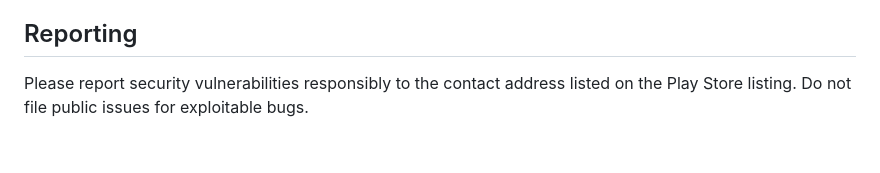
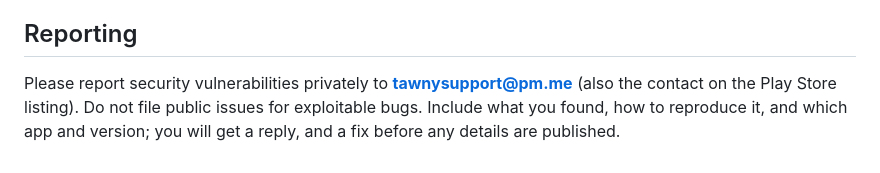
Before and after one commit to PressF4me/Tawny-APK, a Markdown page: SECURITY.md, the part around the change. Rendered like a GitHub page.

Commit message:
SECURITY.md: report privately to tawnysupport@pm.me
Co-Authored-By: Claude Opus 5 <noreply@anthropic.com>
Claude-Session: https://claude.ai/code/session_01N9M8nBoMwAjrEaYZ5PwpTz

```diff
--- a/SECURITY.md
+++ b/SECURITY.md
@@ -302,5 +302,7 @@ after-the-fact alarm, not a gate.
 
 ## Reporting
 
-Please report security vulnerabilities responsibly to the contact address listed
-on the Play Store listing. Do not file public issues for exploitable bugs.
+Please report security vulnerabilities privately to **tawnysupport@pm.me**
+(also the contact on the Play Store listing). Do not file public issues for
+exploitable bugs. Include what you found, how to reproduce it, and which app
+and version; you will get a reply, and a fix before any details are published.
```
